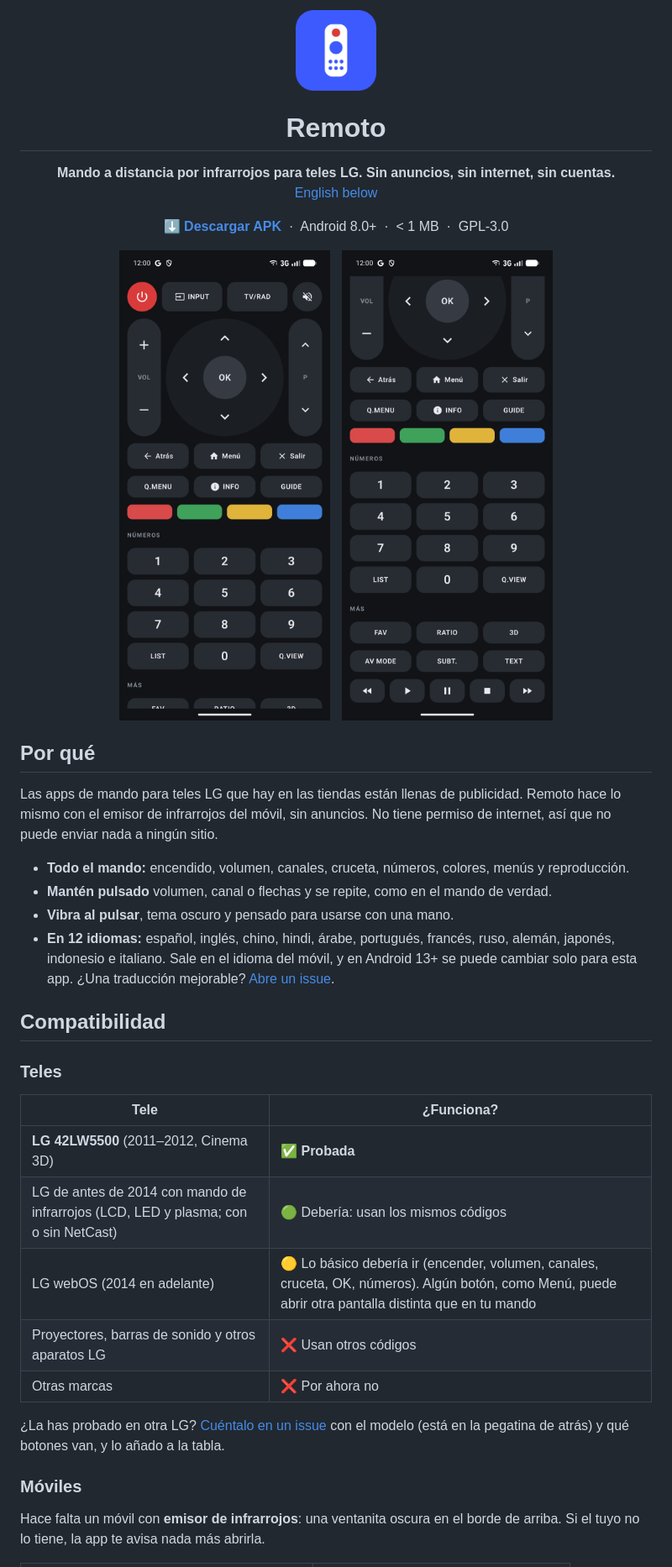
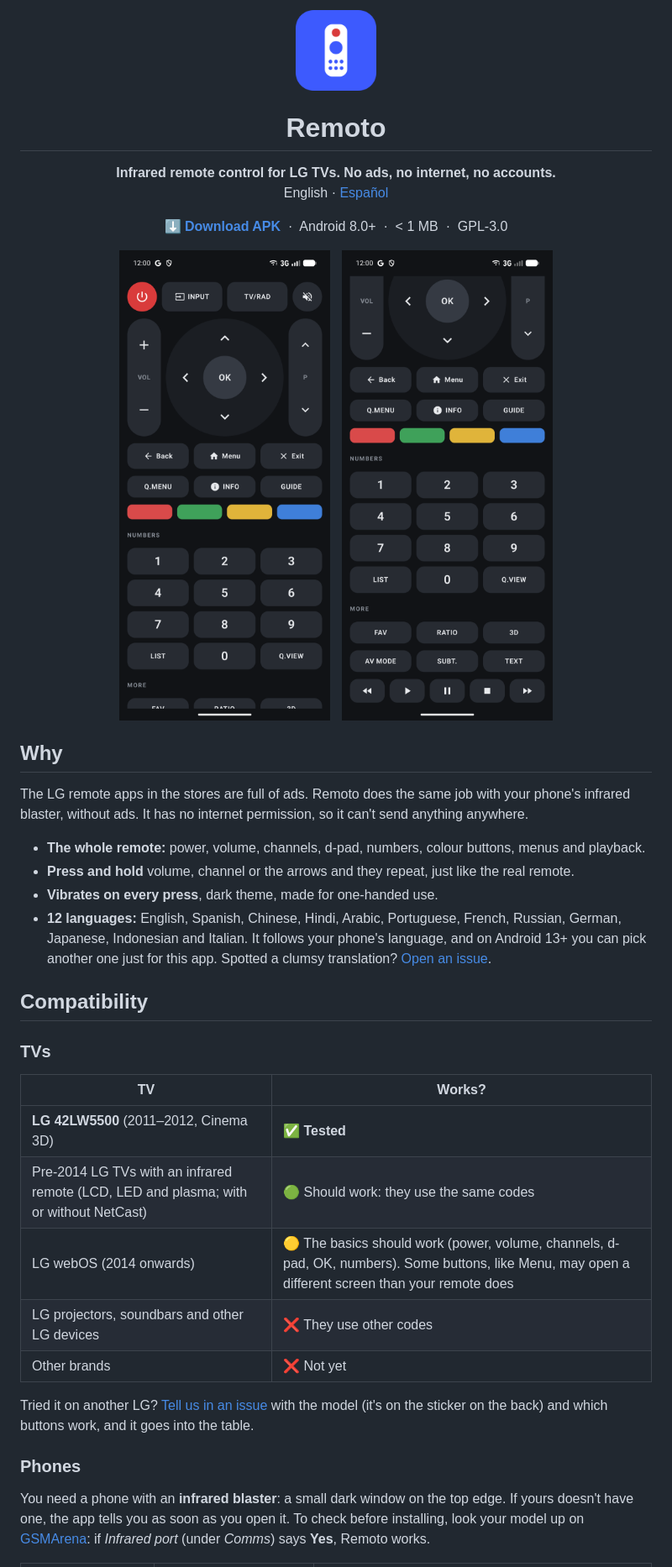
Before and after one commit to JonathandelaSen/lg-remote, a Markdown page: README.md, the part around one of its changes. Shown at 84% size. Drawn GitHub-style; pictures changed too: docs/screenshot-en-more.png (added).

```diff
--- a/README.md
+++ b/README.md
@@ -5,51 +5,52 @@
 <h1 align="center">Remoto</h1>
 
 <p align="center">
-  <b>Mando a distancia por infrarrojos para teles LG. Sin anuncios, sin internet, sin cuentas.</b><br>
-  <a href="#in-english">English below</a>
+  <b>Infrared remote control for LG TVs. No ads, no internet, no accounts.</b><br>
+  English · <a href="README.es.md">Español</a>
 </p>
 
 <p align="center">
-  <a href="https://github.com/JonathandelaSen/remoto/releases/latest/download/Remoto.apk"><b>⬇ Descargar APK</b></a>
+  <a href="https://github.com/JonathandelaSen/remoto/releases/latest/download/Remoto.apk"><b>⬇ Download APK</b></a>
   &nbsp;·&nbsp; Android 8.0+ &nbsp;·&nbsp; &lt; 1 MB &nbsp;·&nbsp; GPL-3.0
 </p>
 
 <p align="center">
-  <img src="docs/screenshot-es.png" width="260" alt="Pantalla principal">
+  <img src="docs/screenshot-en.png" width="260" alt="Main screen">
   &nbsp;
-  <img src="docs/screenshot-es-more.png" width="260" alt="Números y más botones">
+  <img src="docs/screenshot-en-more.png" width="260" alt="Number pad and more buttons">
 </p>
 
-## Por qué
+## Why
 
-Las apps de mando para teles LG que hay en las tiendas están llenas de publicidad. Remoto hace lo mismo
-con el emisor de infrarrojos del móvil, sin anuncios. No tiene permiso de internet, así que no puede
-enviar nada a ningún sitio.
+The LG remote apps in the stores are full of ads. Remoto does the same job with your phone's infrared
+blaster, without ads. It has no internet permission, so it can't send anything anywhere.
 
-- **Todo el mando:** encendido, volumen, canales, cruceta, números, colores, menús y reproducción.
-- **Mantén pulsado** volumen, canal o flechas y se repite, como en el mando de verdad.
-- **Vibra al pulsar**, tema oscuro y pensado para usarse con una mano.
-- **En 12 idiomas:** español, inglés, chino, hindi, árabe, portugués, francés, ruso, alemán, japonés,
-  indonesio e italiano. Sale en el idioma del móvil, y en Android 13+ se puede cambiar solo para esta app.
-  ¿Una traducción mejorable? [Abre un issue](https://github.com/JonathandelaSen/remoto/issues/new).
+- **The whole remote:** power, volume, channels, d-pad, numbers, colour buttons, menus and playback.
+- **Press and hold** volume, channel or the arrows and they repeat, just like the real remote.
+- **Vibrates on every press**, dark theme, made for one-handed use.
+- **12 languages:** English, Spanish, Chinese, Hindi, Arabic, Portuguese, French, Russian, German,
+  Japanese, Indonesian and Italian. It follows your phone's language, and on Android 13+ you can pick
+  another one just for this app. Spotted a clumsy translation?
+  [Open an issue](https://github.com/JonathandelaSen/remoto/issues/new).
 
-## Compatibilidad
+## Compatibility
 
-### Teles
+### TVs
 
-| Tele | ¿Funciona? |
+| TV | Works? |
 |---|---|
-| **LG 42LW5500** (2011–2012, Cinema 3D) | ✅ **Probada** |
-| LG de antes de 2014 con mando de infrarrojos (LCD, LED y plasma; con o sin NetCast) | 🟢 Debería: usan los mismos códigos |
-| LG webOS (2014 en adelante) | 🟡 Lo básico debería ir (encender, volumen, canales, cruceta, OK, números). Algún botón, como Menú, puede abrir otra pantalla distinta que en tu mando |
-| Proyectores, barras de sonido y otros aparatos LG | ❌ Usan otros códigos |
-| Otras marcas | ❌ Por ahora no |
+| **LG 42LW5500** (2011–2012, Cinema 3D) | ✅ **Tested** |
+| Pre-2014 LG TVs with an infrared remote (LCD, LED and plasma; with or without NetCast) | 🟢 Should work: they use the same codes |
+| LG webOS (2014 onwards) | 🟡 The basics should work (power, volume, channels, d-pad, OK, numbers). Some buttons, like Menu, may open a different screen than your remote does |
+| LG projectors, soundbars and other LG devices | ❌ They use other codes |
+| Other brands | ❌ Not yet |
 
-¿La has probado en otra LG? [Cuéntalo en un issue](https://github.com/JonathandelaSen/remoto/issues/new)
-con el modelo (está en la pegatina de atrás) y qué botones van, y lo añado a la tabla.
+Tried it on another LG? [Tell us in an issue](https://github.com/JonathandelaSen/remoto/issues/new)
+with the model (it's on the sticker on the back) and which buttons work, and it goes into the table.
 
-### Móviles
+### Phones
 
-Hace falta un móvil con **emisor de infrarrojos**: una ventanita oscura en el borde de arriba.
-Si el tuyo no lo tiene, la app te avisa nada más abrirla.
+You need a phone with an **infrared blaster**: a small dark window on the top edge. If yours doesn't
+have one, the app tells you as soon as you open it. To check before installing, look your model up on
+[GSMArena](https://www.gsmarena.com): if *Infrared port* (under *Comms*) says **Yes**, Remoto works.
 
```
Also changed, not shown: other parts of README.md (+56 -65 lines), AGENTS.md (+7 -3 lines), README.es.md (added, +171 -0 lines).
